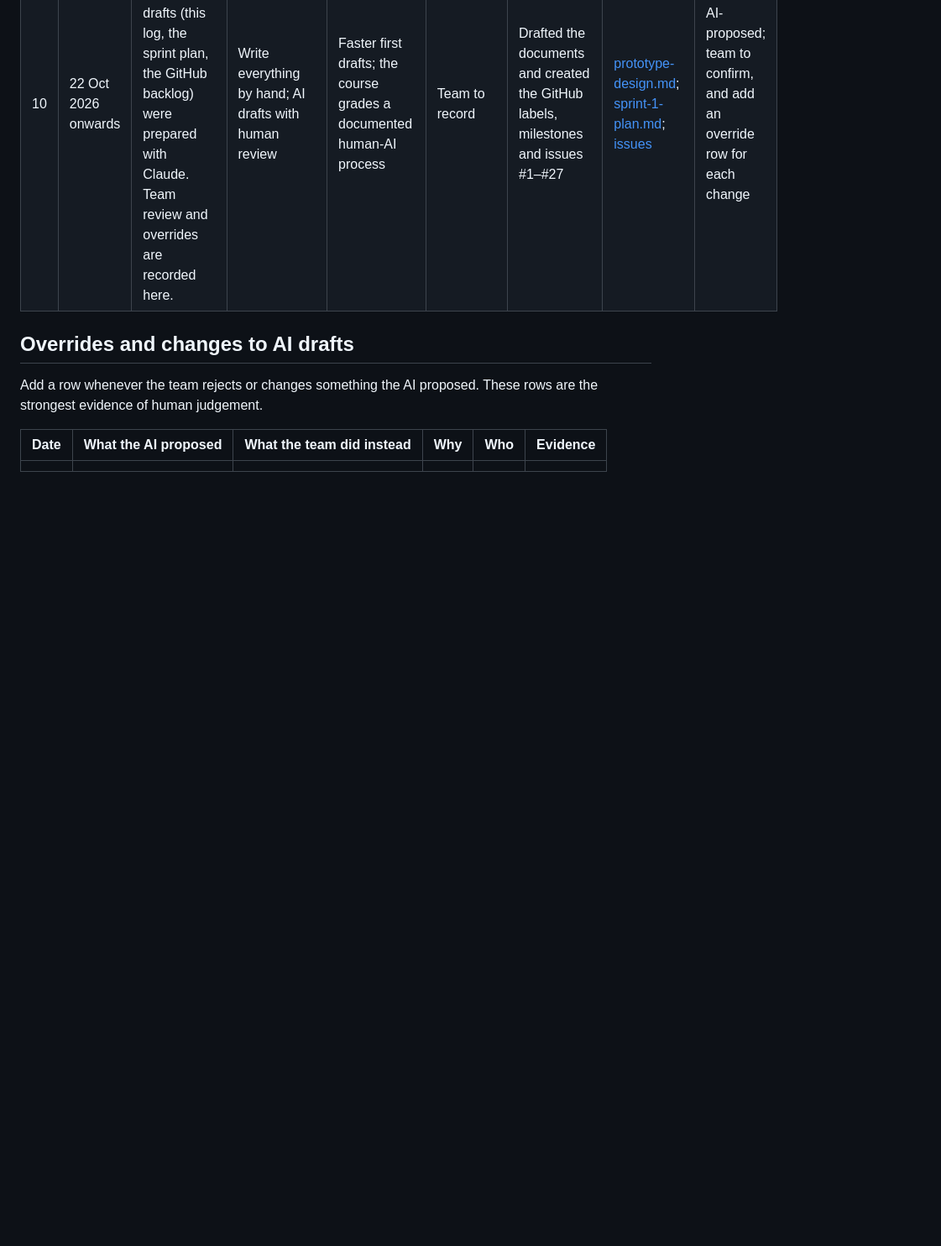
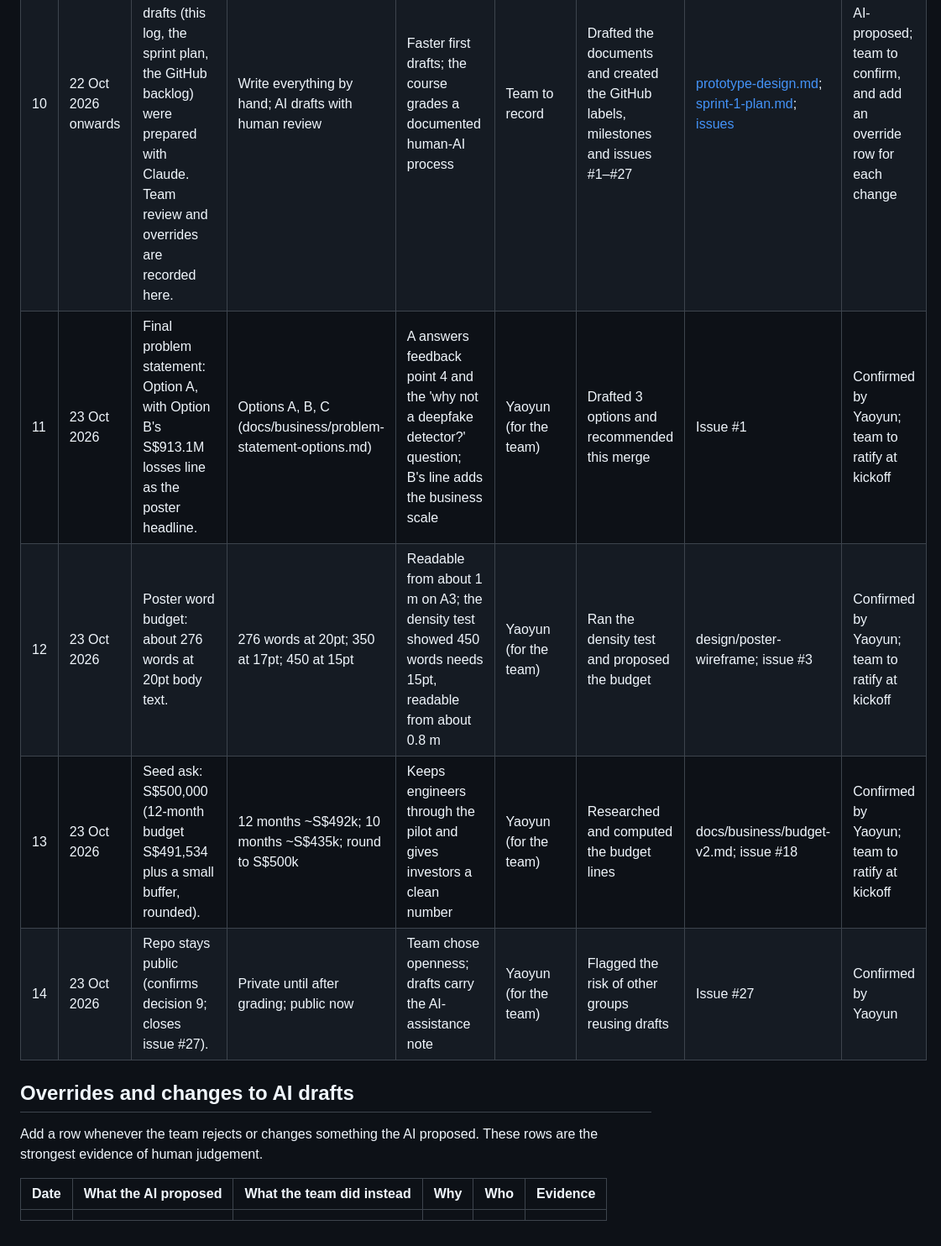
Before and after one commit to panda-king-0705/silverguard-ai, a Markdown page: docs/process/decision-log.md, the part around the change. Shown at 84% size. Rendered like a GitHub page; blank space fills up the shorter version.

Commit message:
Record kickoff decisions 11-14: problem statement, word budget, seed ask, repo visibility
Co-Authored-By: Claude Opus 5.5 <noreply@anthropic.com>
Claude-Session: https://claude.ai/code/session_01W2RcS5fTffBiTh2Dfycv8M

```diff
--- a/docs/process/decision-log.md
+++ b/docs/process/decision-log.md
@@ -30,6 +30,10 @@ Copy this row and fill in every column. Leave none blank: write "none" or "not k
 | 8 | 22 Oct 2026 or earlier (date to confirm) | Drills use stock voices in v1; cloned family voices come only after a consent study. | Stock voices; cloned family voices with consent | Avoids real distress and voice-consent problems in the prototype | Team to record | Proposed it | [prototype-design.md, Trade-offs](../prototype-design.md#trade-offs) | AI-proposed; team to confirm |
 | 9 | Date to confirm | The repo is public. The working board with instructor feedback stays out of it. | Public now; private until grading | Team choice. Instructor feedback and consult notes are not ours to publish. | Whole team (team choice) | None in the choice | This repo; issue [#27](https://github.com/panda-king-0705/silverguard-ai/issues/27) | Team choice. **Check:** C4 (#27) is still open; close it with this entry, or reverse it |
 | 10 | 22 Oct 2026 onwards | The design doc, the delivery plan and the Sprint 1 drafts (this log, the sprint plan, the GitHub backlog) were prepared with Claude. Team review and overrides are recorded here. | Write everything by hand; AI drafts with human review | Faster first drafts; the course grades a documented human-AI process | Team to record | Drafted the documents and created the GitHub labels, milestones and issues #1–#27 | [prototype-design.md](../prototype-design.md); [sprint-1-plan.md](sprint-1-plan.md); [issues](https://github.com/panda-king-0705/silverguard-ai/issues) | AI-proposed; team to confirm, and add an override row for each change |
+| 11 | 23 Oct 2026 | Final problem statement: Option A, with Option B's S$913.1M losses line as the poster headline. | Options A, B, C (docs/business/problem-statement-options.md) | A answers feedback point 4 and the 'why not a deepfake detector?' question; B's line adds the business scale | Yaoyun (for the team) | Drafted 3 options and recommended this merge | Issue #1 | Confirmed by Yaoyun; team to ratify at kickoff |
+| 12 | 23 Oct 2026 | Poster word budget: about 276 words at 20pt body text. | 276 words at 20pt; 350 at 17pt; 450 at 15pt | Readable from about 1 m on A3; the density test showed 450 words needs 15pt, readable from about 0.8 m | Yaoyun (for the team) | Ran the density test and proposed the budget | design/poster-wireframe; issue #3 | Confirmed by Yaoyun; team to ratify at kickoff |
+| 13 | 23 Oct 2026 | Seed ask: S$500,000 (12-month budget S$491,534 plus a small buffer, rounded). | 12 months ~S$492k; 10 months ~S$435k; round to S$500k | Keeps engineers through the pilot and gives investors a clean number | Yaoyun (for the team) | Researched and computed the budget lines | docs/business/budget-v2.md; issue #18 | Confirmed by Yaoyun; team to ratify at kickoff |
+| 14 | 23 Oct 2026 | Repo stays public (confirms decision 9; closes issue #27). | Private until after grading; public now | Team chose openness; drafts carry the AI-assistance note | Yaoyun (for the team) | Flagged the risk of other groups reusing drafts | Issue #27 | Confirmed by Yaoyun |
 
 ## Overrides and changes to AI drafts
 
```
Also changed, not shown: docs/business/budget-v2.md (+2 -0 lines).
